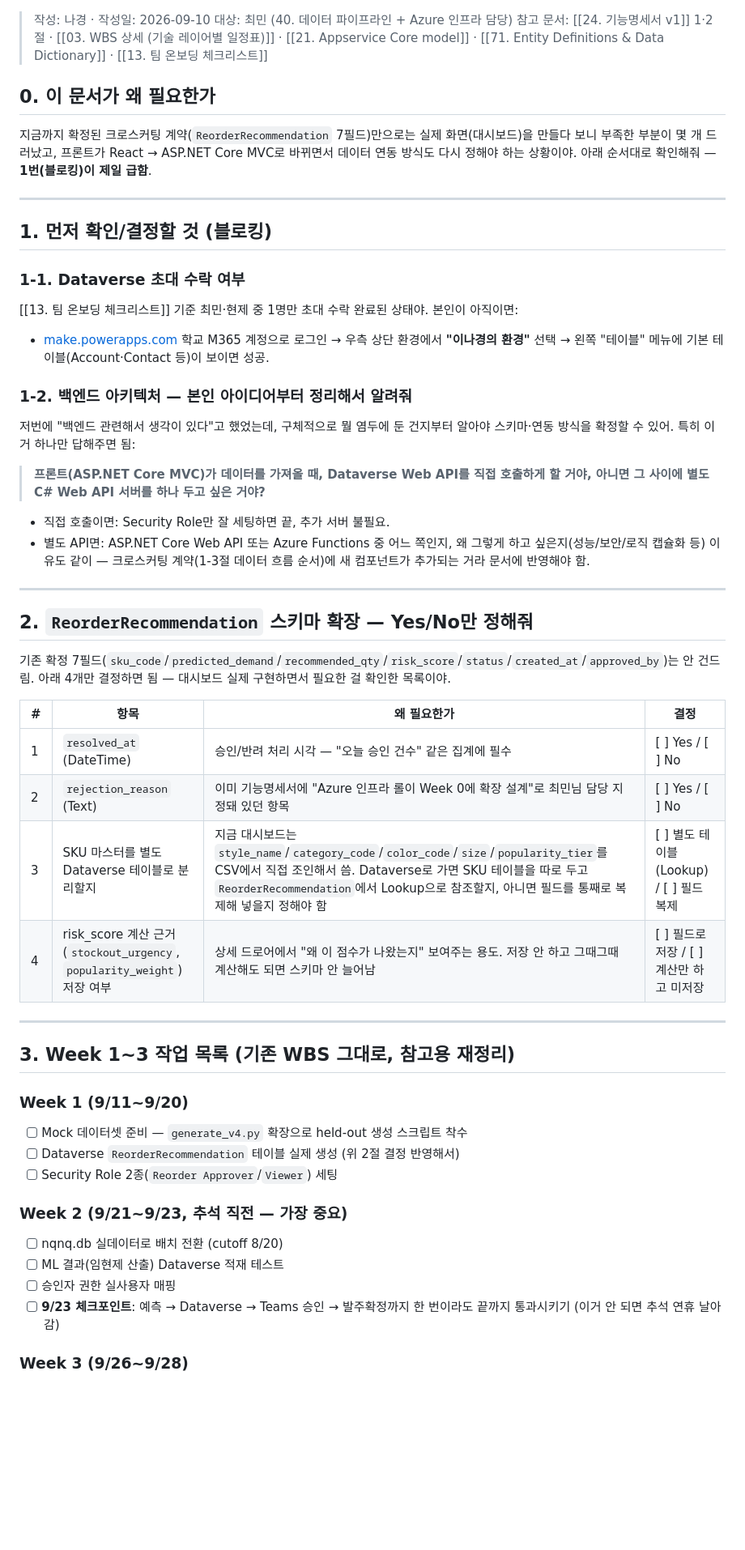
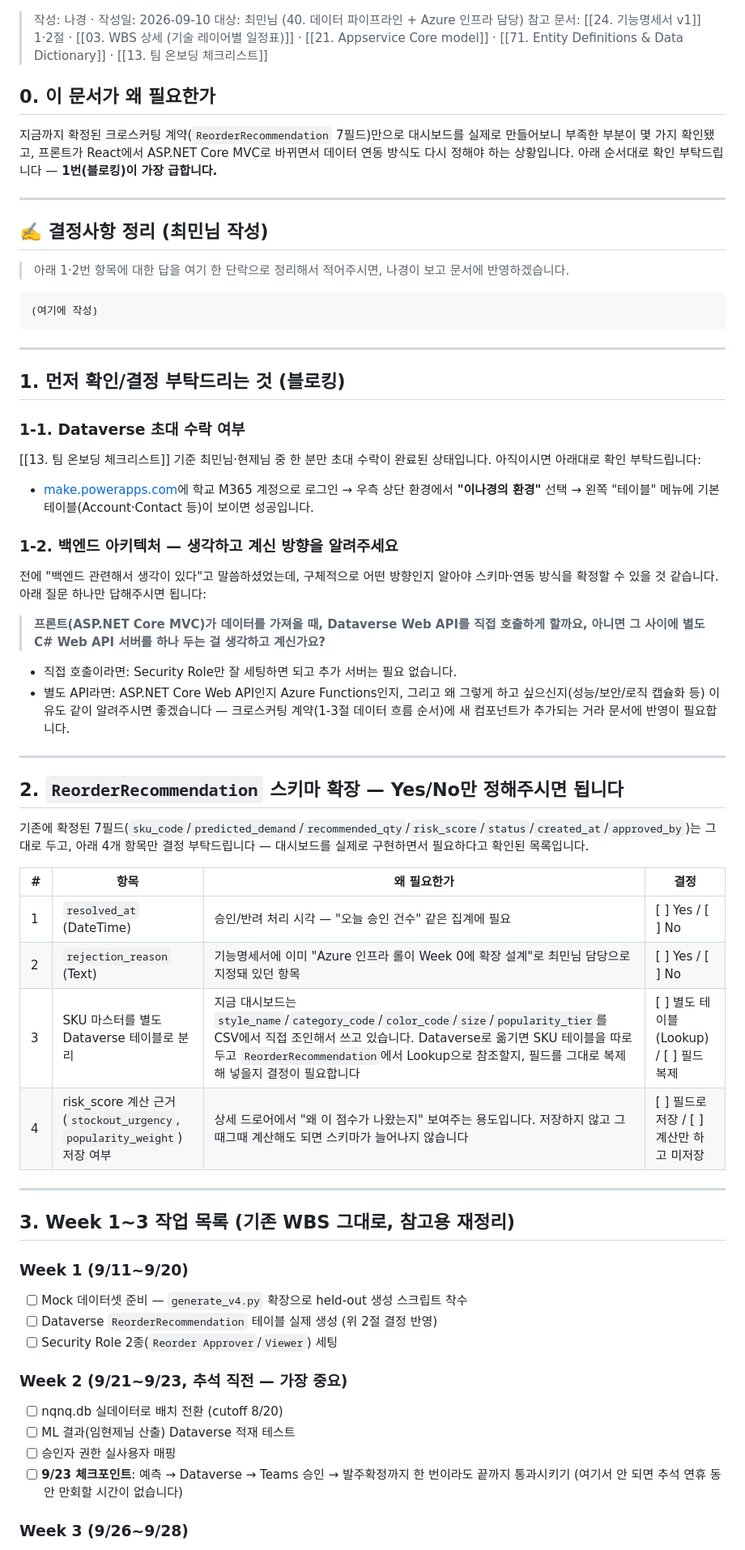
Before and after one commit to nklee-git/MS_2nd_Project_Team, a Markdown page: 40.PIPELINE/작업지시서 (최민 — 데이터·인프라).md, the part around one of its changes. Shown at 81% size. GitHub-like rendering; blank space fills up the shorter version.

Commit message:
작업지시서: 존댓말로 톤 수정 + 결정사항 정리 칸 추가
반말이 섞여 있던 걸 전부 존댓말로 고치고, 최민님이 결정사항을 한 단락으로
정리해서 적을 수 있는 칸을 문서 상단에 추가.

Co-Authored-By: Claude Sonnet 5 <noreply@anthropic.com>

````diff
--- a/40.PIPELINE/작업지시서 (최민 — 데이터·인프라).md
+++ b/40.PIPELINE/작업지시서 (최민 — 데이터·인프라).md
@@ -1,38 +1,47 @@
 > 작성: 나경 · 작성일: 2026-09-10
-> 대상: 최민 (40. 데이터 파이프라인 + Azure 인프라 담당)
+> 대상: 최민님 (40. 데이터 파이프라인 + Azure 인프라 담당)
 > 참고 문서: [[24. 기능명세서 v1]] 1·2절 · [[03. WBS 상세 (기술 레이어별 일정표)]] · [[21. Appservice Core model]] · [[71. Entity Definitions & Data Dictionary]] · [[13. 팀 온보딩 체크리스트]]
 
 ## 0. 이 문서가 왜 필요한가
-지금까지 확정된 크로스커팅 계약(`ReorderRecommendation` 7필드)만으로는 실제 화면(대시보드)을 만들다 보니 부족한 부분이 몇 개 드러났고, 프론트가 React → ASP.NET Core MVC로 바뀌면서 데이터 연동 방식도 다시 정해야 하는 상황이야. 아래 순서대로 확인해줘 — **1번(블로킹)이 제일 급함**.
+지금까지 확정된 크로스커팅 계약(`ReorderRecommendation` 7필드)만으로 대시보드를 실제로 만들어보니 부족한 부분이 몇 가지 확인됐고, 프론트가 React에서 ASP.NET Core MVC로 바뀌면서 데이터 연동 방식도 다시 정해야 하는 상황입니다. 아래 순서대로 확인 부탁드립니다 — **1번(블로킹)이 가장 급합니다.**
 
 ---
 
-## 1. 먼저 확인/결정할 것 (블로킹)
+## ✍️ 결정사항 정리 (최민님 작성)
+> 아래 1·2번 항목에 대한 답을 여기 한 단락으로 정리해서 적어주시면, 나경이 보고 문서에 반영하겠습니다.
 
-### 1-1. Dataverse 초대 수락 여부
-[[13. 팀 온보딩 체크리스트]] 기준 최민·현제 중 1명만 초대 수락 완료된 상태야. 본인이 아직이면:
-- [make.powerapps.com](https://make.powerapps.com) 학교 M365 계정으로 로그인 → 우측 상단 환경에서 **"이나경의 환경"** 선택 → 왼쪽 "테이블" 메뉴에 기본 테이블(Account·Contact 등)이 보이면 성공.
-
-### 1-2. 백엔드 아키텍처 — 본인 아이디어부터 정리해서 알려줘
-저번에 "백엔드 관련해서 생각이 있다"고 했었는데, 구체적으로 뭘 염두에 둔 건지부터 알아야 스키마·연동 방식을 확정할 수 있어. 특히 이거 하나만 답해주면 됨:
-
-> **프론트(ASP.NET Core MVC)가 데이터를 가져올 때, Dataverse Web API를 직접 호출하게 할 거야, 아니면 그 사이에 별도 C# Web API 서버를 하나 두고 싶은 거야?**
-
-- 직접 호출이면: Security Role만 잘 세팅하면 끝, 추가 서버 불필요.
-- 별도 API면: ASP.NET Core Web API 또는 Azure Functions 중 어느 쪽인지, 왜 그렇게 하고 싶은지(성능/보안/로직 캡슐화 등) 이유도 같이 — 크로스커팅 계약(1-3절 데이터 흐름 순서)에 새 컴포넌트가 추가되는 거라 문서에 반영해야 함.
+```
+(여기에 작성)
+```
 
 ---
 
-## 2. `ReorderRecommendation` 스키마 확장 — Yes/No만 정해줘
+## 1. 먼저 확인/결정 부탁드리는 것 (블로킹)
 
-기존 확정 7필드(`sku_code`/`predicted_demand`/`recommended_qty`/`risk_score`/`status`/`created_at`/`approved_by`)는 안 건드림. 아래 4개만 결정하면 됨 — 대시보드 실제 구현하면서 필요한 걸 확인한 목록이야.
+### 1-1. Dataverse 초대 수락 여부
+[[13. 팀 온보딩 체크리스트]] 기준 최민님·현제님 중 한 분만 초대 수락이 완료된 상태입니다. 아직이시면 아래대로 확인 부탁드립니다:
+- [make.powerapps.com](https://make.powerapps.com)에 학교 M365 계정으로 로그인 → 우측 상단 환경에서 **"이나경의 환경"** 선택 → 왼쪽 "테이블" 메뉴에 기본 테이블(Account·Contact 등)이 보이면 성공입니다.
+
+### 1-2. 백엔드 아키텍처 — 생각하고 계신 방향을 알려주세요
+전에 "백엔드 관련해서 생각이 있다"고 말씀하셨었는데, 구체적으로 어떤 방향인지 알아야 스키마·연동 방식을 확정할 수 있을 것 같습니다. 아래 질문 하나만 답해주시면 됩니다:
+
+> **프론트(ASP.NET Core MVC)가 데이터를 가져올 때, Dataverse Web API를 직접 호출하게 할까요, 아니면 그 사이에 별도 C# Web API 서버를 하나 두는 걸 생각하고 계신가요?**
+
+- 직접 호출이라면: Security Role만 잘 세팅하면 되고 추가 서버는 필요 없습니다.
+- 별도 API라면: ASP.NET Core Web API인지 Azure Functions인지, 그리고 왜 그렇게 하고 싶으신지(성능/보안/로직 캡슐화 등) 이유도 같이 알려주시면 좋겠습니다 — 크로스커팅 계약(1-3절 데이터 흐름 순서)에 새 컴포넌트가 추가되는 거라 문서에 반영이 필요합니다.
+
+---
+
+## 2. `ReorderRecommendation` 스키마 확장 — Yes/No만 정해주시면 됩니다
+
+기존에 확정된 7필드(`sku_code`/`predicted_demand`/`recommended_qty`/`risk_score`/`status`/`created_at`/`approved_by`)는 그대로 두고, 아래 4개 항목만 결정 부탁드립니다 — 대시보드를 실제로 구현하면서 필요하다고 확인된 목록입니다.
 
 | # | 항목 | 왜 필요한가 | 결정 |
 | --- | --- | --- | --- |
-| 1 | `resolved_at` (DateTime) | 승인/반려 처리 시각 — "오늘 승인 건수" 같은 집계에 필수 | [ ] Yes / [ ] No |
-| 2 | `rejection_reason` (Text) | 이미 기능명세서에 "Azure 인프라 롤이 Week 0에 확장 설계"로 최민님 담당 지정돼 있던 항목 | [ ] Yes / [ ] No |
-| 3 | SKU 마스터를 별도 Dataverse 테이블로 분리할지 | 지금 대시보드는 `style_name`/`category_code`/`color_code`/`size`/`popularity_tier`를 CSV에서 직접 조인해서 씀. Dataverse로 가면 SKU 테이블을 따로 두고 `ReorderRecommendation`에서 Lookup으로 참조할지, 아니면 필드를 통째로 복제해 넣을지 정해야 함 | [ ] 별도 테이블(Lookup) / [ ] 필드 복제 |
-| 4 | risk_score 계산 근거(`stockout_urgency`, `popularity_weight`) 저장 여부 | 상세 드로어에서 "왜 이 점수가 나왔는지" 보여주는 용도. 저장 안 하고 그때그때 계산해도 되면 스키마 안 늘어남 | [ ] 필드로 저장 / [ ] 계산만 하고 미저장 |
+| 1 | `resolved_at` (DateTime) | 승인/반려 처리 시각 — "오늘 승인 건수" 같은 집계에 필요 | [ ] Yes / [ ] No |
+| 2 | `rejection_reason` (Text) | 기능명세서에 이미 "Azure 인프라 롤이 Week 0에 확장 설계"로 최민님 담당으로 지정돼 있던 항목 | [ ] Yes / [ ] No |
+| 3 | SKU 마스터를 별도 Dataverse 테이블로 분리 | 지금 대시보드는 `style_name`/`category_code`/`color_code`/`size`/`popularity_tier`를 CSV에서 직접 조인해서 쓰고 있습니다. Dataverse로 옮기면 SKU 테이블을 따로 두고 `ReorderRecommendation`에서 Lookup으로 참조할지, 필드를 그대로 복제해 넣을지 결정이 필요합니다 | [ ] 별도 테이블(Lookup) / [ ] 필드 복제 |
+| 4 | risk_score 계산 근거(`stockout_urgency`, `popularity_weight`) 저장 여부 | 상세 드로어에서 "왜 이 점수가 나왔는지" 보여주는 용도입니다. 저장하지 않고 그때그때 계산해도 되면 스키마가 늘어나지 않습니다 | [ ] 필드로 저장 / [ ] 계산만 하고 미저장 |
 
 ---
 
@@ -40,14 +49,14 @@
 
 ### Week 1 (9/11~9/20)
 - [ ] Mock 데이터셋 준비 — `generate_v4.py` 확장으로 held-out 생성 스크립트 착수
-- [ ] Dataverse `ReorderRecommendation` 테이블 실제 생성 (위 2절 결정 반영해서)
+- [ ] Dataverse `ReorderRecommendation` 테이블 실제 생성 (위 2절 결정 반영)
 - [ ] Security Role 2종(`Reorder Approver`/`Viewer`) 세팅
 
 ### Week 2 (9/21~9/23, 추석 직전 — 가장 중요)
 - [ ] nqnq.db 실데이터로 배치 전환 (cutoff 8/20)
-- [ ] ML 결과(임현제 산출) Dataverse 적재 테스트
+- [ ] ML 결과(임현제님 산출) Dataverse 적재 테스트
 - [ ] 승인자 권한 실사용자 매핑
-- [ ] **9/23 체크포인트**: 예측 → Dataverse → Teams 승인 → 발주확정까지 한 번이라도 끝까지 통과시키기 (이거 안 되면 추석 연휴 날아감)
+- [ ] **9/23 체크포인트**: 예측 → Dataverse → Teams 승인 → 발주확정까지 한 번이라도 끝까지 통과시키기 (여기서 안 되면 추석 연휴 동안 만회할 시간이 없습니다)
 
 ### Week 3 (9/26~9/28)
 - [ ] 9월 held-out 정답 데이터 최종 고정·격리
````
Also changed, not shown: other parts of 40.PIPELINE/작업지시서 (최민 — 데이터·인프라).md (+3 -3 lines).
